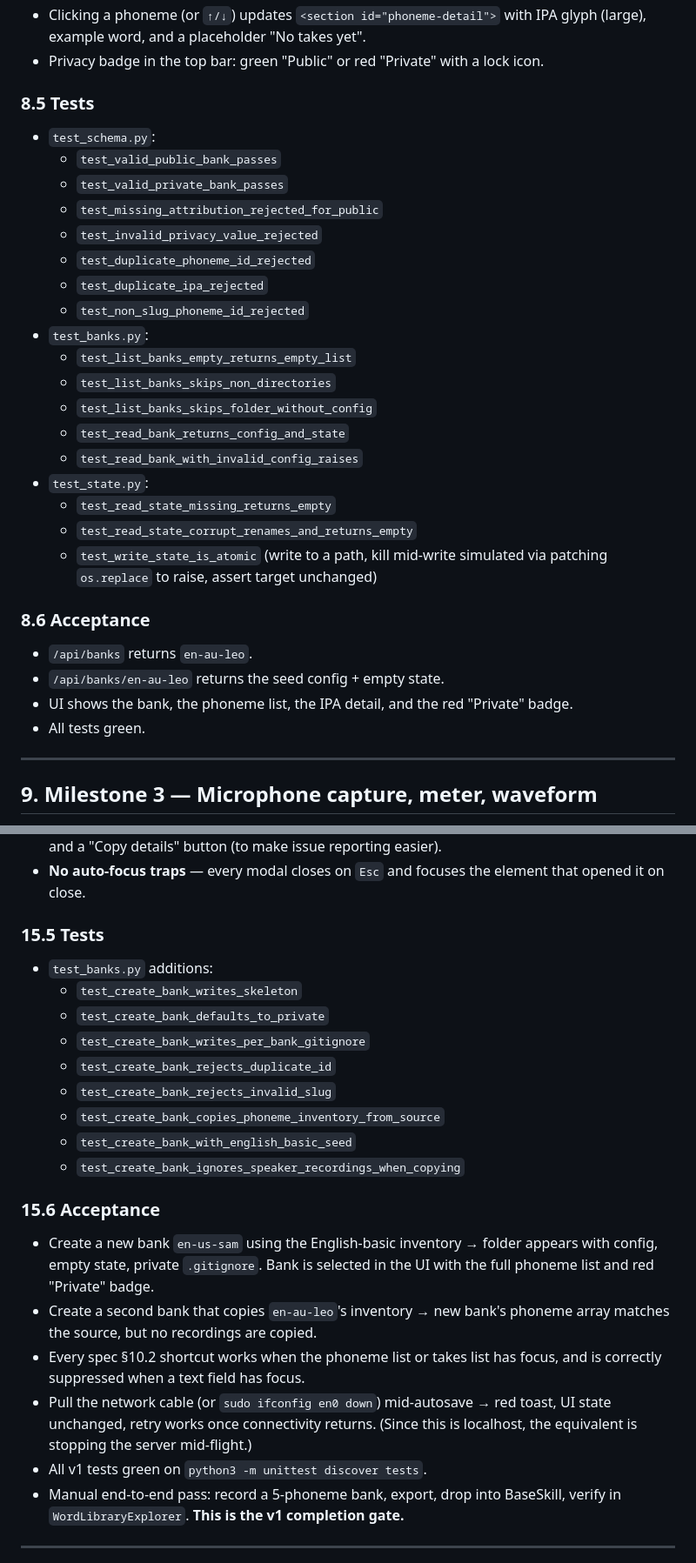
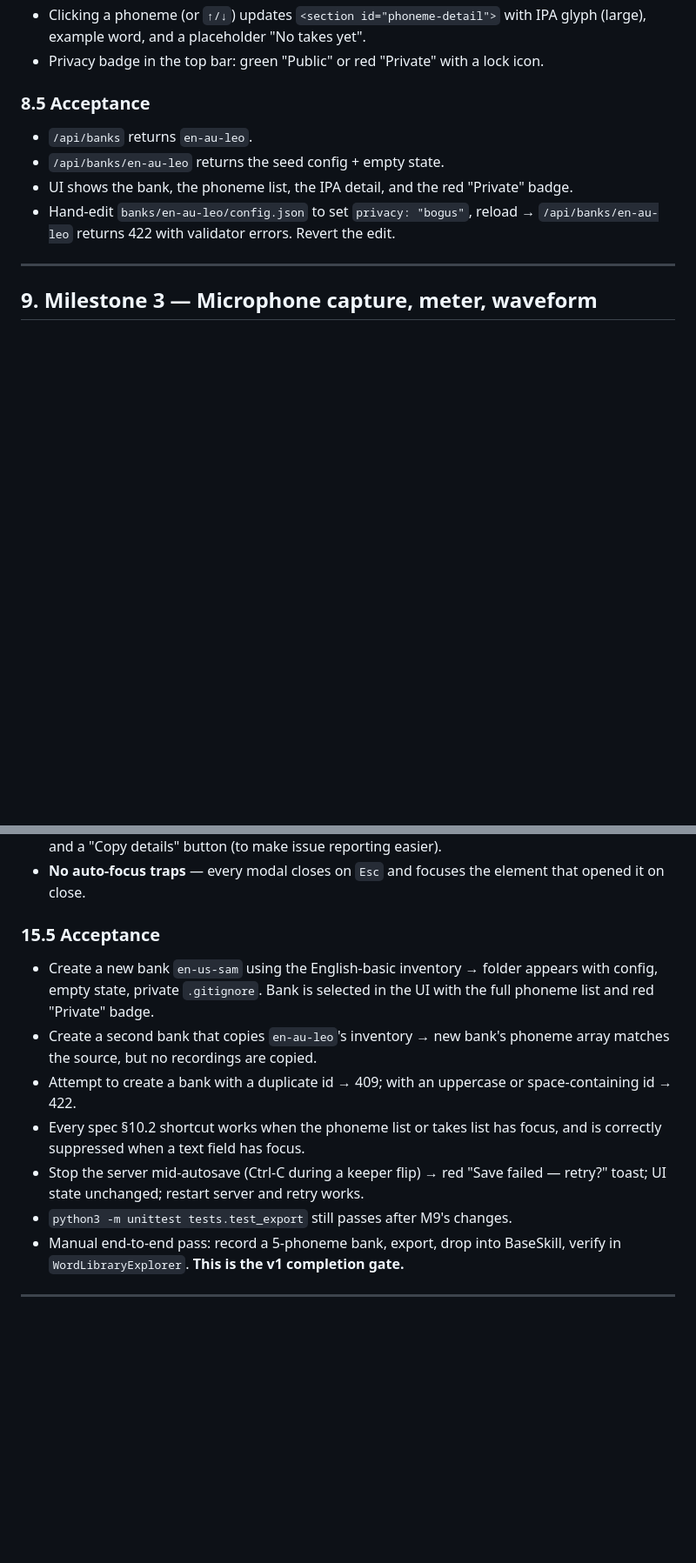
Before and after one commit to leocaseiro/ipa-phonemes-recorder, a Markdown page: docs/plans/2026-04-23-initial-implementation.md, 2 parts joined by grey strips. Shown at 87% size. GitHub-like rendering; blank space fills up the shorter version.

```diff
--- a/docs/plans/2026-04-23-initial-implementation.md
+++ b/docs/plans/2026-04-23-initial-implementation.md
@@ -431,34 +420,15 @@ IPA glyph and example word in the centre panel. No recording yet.
 - Clicking a phoneme (or `↑/↓`) updates `<section id="phoneme-detail">` with IPA glyph (large), example word, and a placeholder "No takes yet".
 - Privacy badge in the top bar: green "Public" or red "Private" with a lock icon.
 
-### 8.5 Tests
-
-- `test_schema.py`:
-  - `test_valid_public_bank_passes`
-  - `test_valid_private_bank_passes`
-  - `test_missing_attribution_rejected_for_public`
-  - `test_invalid_privacy_value_rejected`
-  - `test_duplicate_phoneme_id_rejected`
-  - `test_duplicate_ipa_rejected`
-  - `test_non_slug_phoneme_id_rejected`
-- `test_banks.py`:
-  - `test_list_banks_empty_returns_empty_list`
-  - `test_list_banks_skips_non_directories`
-  - `test_list_banks_skips_folder_without_config`
-  - `test_read_bank_returns_config_and_state`
-  - `test_read_bank_with_invalid_config_raises`
-- `test_state.py`:
-  - `test_read_state_missing_returns_empty`
-  - `test_read_state_corrupt_renames_and_returns_empty`
-  - `test_write_state_is_atomic` (write to a path, kill mid-write simulated via patching `os.replace` to raise, assert target unchanged)
-
-### 8.6 Acceptance
+### 8.5 Acceptance
 
 - `/api/banks` returns `en-au-leo`.
 - `/api/banks/en-au-leo` returns the seed config + empty state.
 - UI shows the bank, the phoneme list, the IPA detail, and the red
   "Private" badge.
-- All tests green.
+- Hand-edit `banks/en-au-leo/config.json` to set `privacy: "bogus"`,
+  reload → `/api/banks/en-au-leo` returns 422 with validator errors.
+  Revert the edit.
 
 ---
 
@@ -1269,19 +1163,7 @@ The new bank is always created with `privacy: "private"` and no
 - **No auto-focus traps** — every modal closes on `Esc` and focuses
   the element that opened it on close.
 
-### 15.5 Tests
-
-- `test_banks.py` additions:
-  - `test_create_bank_writes_skeleton`
-  - `test_create_bank_defaults_to_private`
-  - `test_create_bank_writes_per_bank_gitignore`
-  - `test_create_bank_rejects_duplicate_id`
-  - `test_create_bank_rejects_invalid_slug`
-  - `test_create_bank_copies_phoneme_inventory_from_source`
-  - `test_create_bank_with_english_basic_seed`
-  - `test_create_bank_ignores_speaker_recordings_when_copying`
-
-### 15.6 Acceptance
+### 15.5 Acceptance
 
 - Create a new bank `en-us-sam` using the English-basic inventory →
   folder appears with config, empty state, private `.gitignore`.
@@ -1290,14 +1172,16 @@ The new bank is always created with `privacy: "private"` and no
 - Create a second bank that copies `en-au-leo`'s inventory → new
   bank's phoneme array matches the source, but no recordings are
   copied.
+- Attempt to create a bank with a duplicate id → 409; with an
+  uppercase or space-containing id → 422.
 - Every spec §10.2 shortcut works when the phoneme list or takes
   list has focus, and is correctly suppressed when a text field has
   focus.
-- Pull the network cable (or `sudo ifconfig en0 down`) mid-autosave
-  → red toast, UI state unchanged, retry works once connectivity
-  returns. (Since this is localhost, the equivalent is stopping the
-  server mid-flight.)
-- All v1 tests green on `python3 -m unittest discover tests`.
+- Stop the server mid-autosave (Ctrl-C during a keeper flip) → red
+  "Save failed — retry?" toast; UI state unchanged; restart server
+  and retry works.
+- `python3 -m unittest tests.test_export` still passes after M9's
+  changes.
 - Manual end-to-end pass: record a 5-phoneme bank, export, drop into
   BaseSkill, verify in `WordLibraryExplorer`. **This is the v1
   completion gate.**
```
Also changed, not shown: other parts of docs/plans/2026-04-23-initial-implementation.md (+101 -188 lines).
